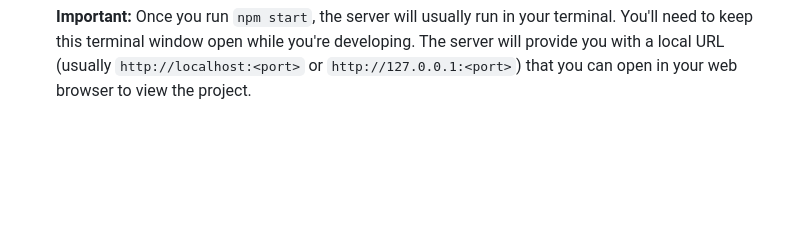
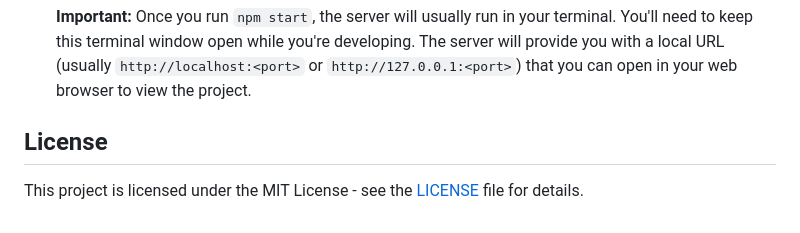
Before and after one commit to TusharMohapatra07/CineMate, a Markdown page: README.md, the part around the change. GitHub-like rendering; blank space fills up the shorter version.

````diff
--- a/README.md
+++ b/README.md
@@ -57,3 +57,7 @@ Feel free to explore the app, search for different movies, and discover new and
     ```
 
     **Important:** Once you run `npm start`, the server will usually run in your terminal. You'll need to keep this terminal window open while you're developing. The server will provide you with a local URL (usually `http://localhost:<port>` or `http://127.0.0.1:<port>`) that you can open in your web browser to view the project.
+
+## License
+
+This project is licensed under the MIT License - see the [LICENSE](LICENSE) file for details.
````
